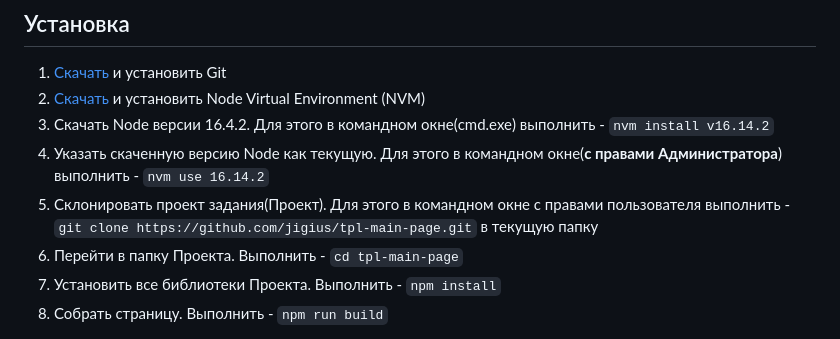
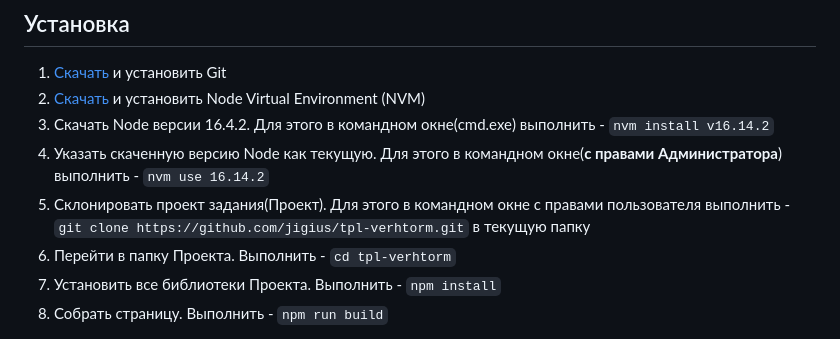
Before and after one commit to jigius/tpl-verhtorm, a Markdown page: README.md, the part around the change. Drawn GitHub-style.

Commit message:
text fixes 3

```diff
--- a/README.md
+++ b/README.md
@@ -5,8 +5,8 @@
 2. [Скачать](https://github.com/coreybutler/nvm-windows/releases/download/1.1.9/nvm-setup.exe)  и  установить Node Virtual Environment (NVM)
 3. Скачать Node версии 16.4.2. Для этого в командном окне(cmd.exe) выполнить - `nvm install v16.14.2`
 4. Указать скаченную версию Node как текущую. Для этого в командном окне(__с правами Администратора__) выполнить - `nvm use 16.14.2`
-5. Склонировать проект задания(Проект). Для этого в командном окне с правами пользователя выполнить - `git clone https://github.com/jigius/tpl-main-page.git` в текущую папку
-6. Перейти в папку Проекта. Выполнить - `cd tpl-main-page`
+5. Склонировать проект задания(Проект). Для этого в командном окне с правами пользователя выполнить - `git clone https://github.com/jigius/tpl-verhtorm.git` в текущую папку
+6. Перейти в папку Проекта. Выполнить - `cd tpl-verhtorm`
 7. Установить все библиотеки Проекта. Выполнить - `npm install`
 8. Собрать страницу. Выполнить - `npm run build`
 
```
